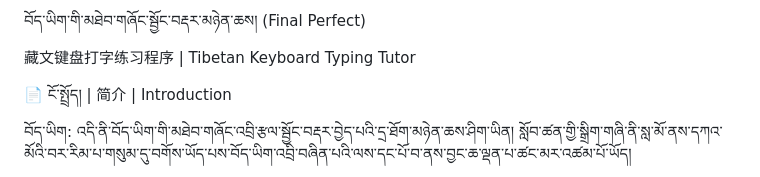
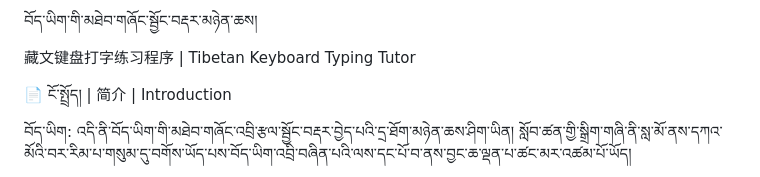
Before and after one commit to Bongzi/tibetan-typing, a Markdown page: README.md, the part around the change. Rendered like a GitHub page.

```diff
--- a/README.md
+++ b/README.md
@@ -1,4 +1,4 @@
-བོད་ཡིག་གི་མཐེབ་གཞོང་སྦྱོང་བརྡར་མཉེན་ཆས། (Final Perfect)
+བོད་ཡིག་གི་མཐེབ་གཞོང་སྦྱོང་བརྡར་མཉེན་ཆས།
 
 藏文键盘打字练习程序 | Tibetan Keyboard Typing Tutor
 
```
